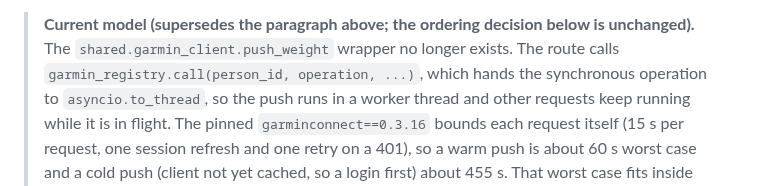
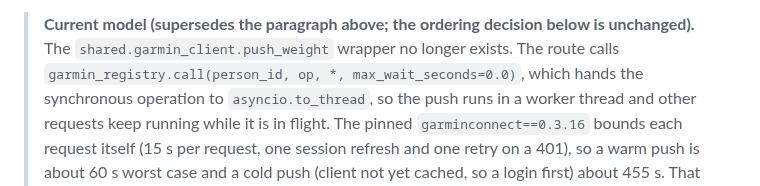
Before and after one commit to bearyjd/vitalforge, a Markdown page: docs/prp/00-design.md, the part around the change. Rendered like a GitHub page.

Commit message:
docs: design 3.7 note uses the real garmin_registry.call signature (review F6)

```diff
--- a/docs/prp/00-design.md
+++ b/docs/prp/00-design.md
@@ -981,7 +981,7 @@ upload.
 
 > **Current model (supersedes the paragraph above; the ordering decision below is
 > unchanged).** The `shared.garmin_client.push_weight` wrapper no longer exists.
-> The route calls `garmin_registry.call(person_id, operation, ...)`, which hands the
+> The route calls `garmin_registry.call(person_id, op, *, max_wait_seconds=0.0)`, which hands the
 > synchronous operation to `asyncio.to_thread`, so the push runs in a worker thread
 > and other requests keep running while it is in flight. The pinned
 > `garminconnect==0.3.16` bounds each request itself (15 s per request, one session
```
